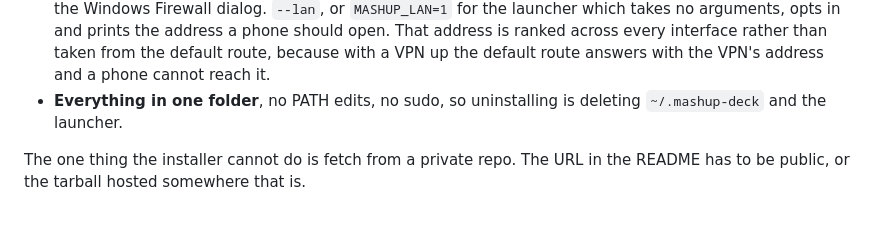
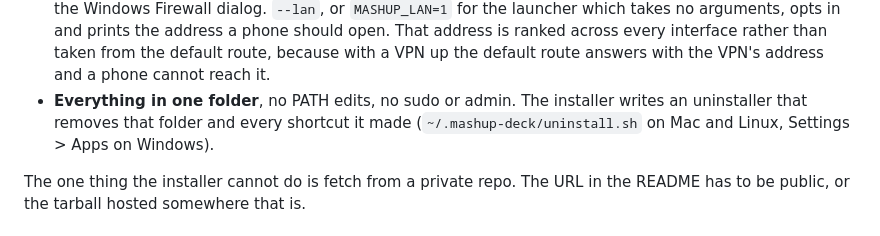
Before and after one commit to laksh-ya/mashup-deck, a Markdown page: DOCUMENTATION.md, the part around the change. Rendered like a GitHub page.

Commit message:
Docs: uninstall is the uninstaller now, not deleting the folder by hand

```diff
--- a/DOCUMENTATION.md
+++ b/DOCUMENTATION.md
@@ -460,8 +460,9 @@ avoiding:
   phone should open. That address is ranked across every interface rather than
   taken from the default route, because with a VPN up the default route answers
   with the VPN's address and a phone cannot reach it.
-* **Everything in one folder**, no PATH edits, no sudo, so uninstalling is
-  deleting `~/.mashup-deck` and the launcher.
+* **Everything in one folder**, no PATH edits, no sudo or admin. The installer
+  writes an uninstaller that removes that folder and every shortcut it made
+  (`~/.mashup-deck/uninstall.sh` on Mac and Linux, Settings > Apps on Windows).
 
 The one thing the installer cannot do is fetch from a private repo. The URL in the
 README has to be public, or the tarball hosted somewhere that is.
```
